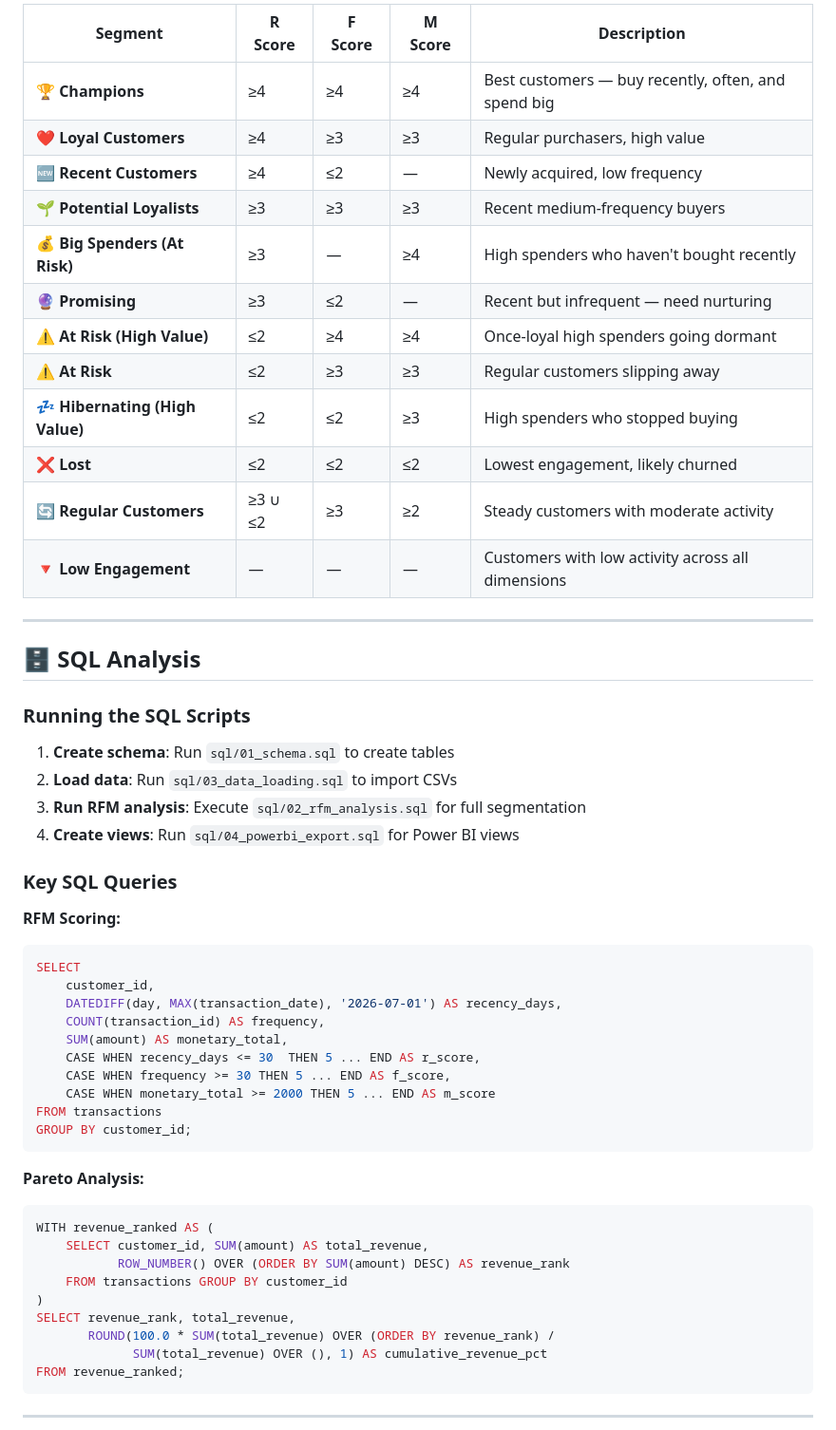
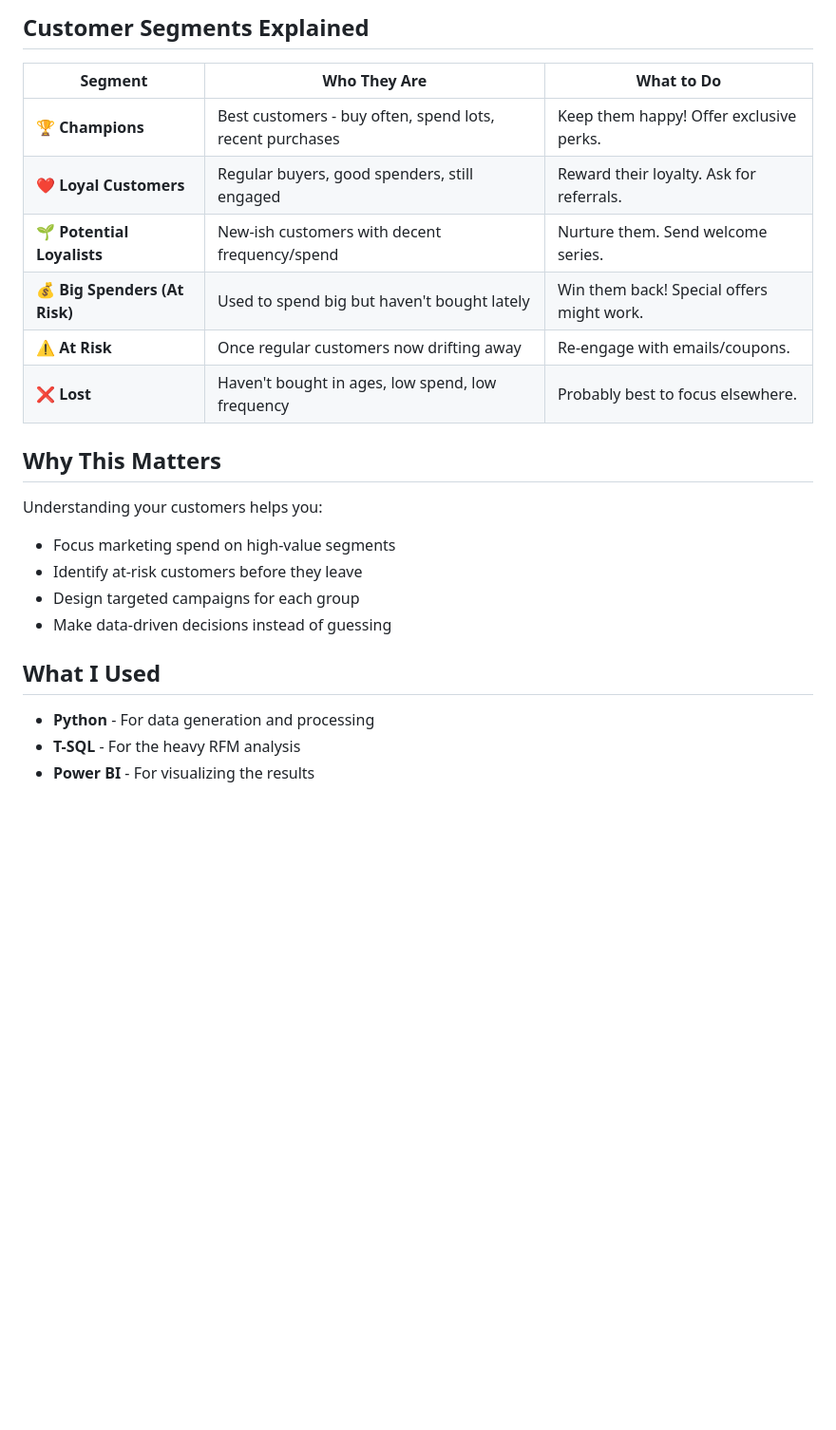
Before and after one commit to hithesh-20/Customer-Segmentation-, a Markdown page: README.md, the part around one of its changes. Shown at 95% size. Rendered like a GitHub page; blank space fills up the shorter version.

````diff
--- a/README.md
+++ b/README.md
@@ -73,58 +69,26 @@ Customer Segmentation/
 
-| Segment | R Score | F Score | M Score | Description |
-|---------|---------|---------|---------|-------------|
-| 🏆 **Champions** | ≥4 | ≥4 | ≥4 | Best customers — buy recently, often, and spend big |
-| ❤️ **Loyal Customers** | ≥4 | ≥3 | ≥3 | Regular purchasers, high value |
-| 🆕 **Recent Customers** | ≥4 | ≤2 | — | Newly acquired, low frequency |
-| 🌱 **Potential Loyalists** | ≥3 | ≥3 | ≥3 | Recent medium-frequency buyers |
-| 💰 **Big Spenders (At Risk)** | ≥3 | — | ≥4 | High spenders who haven't bought recently |
-| 🔮 **Promising** | ≥3 | ≤2 | — | Recent but infrequent — need nurturing |
-| ⚠️ **At Risk (High Value)** | ≤2 | ≥4 | ≥4 | Once-loyal high spenders going dormant |
-| ⚠️ **At Risk** | ≤2 | ≥3 | ≥3 | Regular customers slipping away |
-| 💤 **Hibernating (High Value)** | ≤2 | ≤2 | ≥3 | High spenders who stopped buying |
-| ❌ **Lost** | ≤2 | ≤2 | ≤2 | Lowest engagement, likely churned |
-| 🔄 **Regular Customers** | ≥3 ∪ ≤2 | ≥3 | ≥2 | Steady customers with moderate activity |
-| 🔻 **Low Engagement** | — | — | — | Customers with low activity across all dimensions |
+## Customer Segments Explained
 
----
+| Segment | Who They Are | What to Do |
+|---------|-------------|------------|
+| 🏆 **Champions** | Best customers - buy often, spend lots, recent purchases | Keep them happy! Offer exclusive perks. |
+| ❤️ **Loyal Customers** | Regular buyers, good spenders, still engaged | Reward their loyalty. Ask for referrals. |
+| 🌱 **Potential Loyalists** | New-ish customers with decent frequency/spend | Nurture them. Send welcome series. |
+| 💰 **Big Spenders (At Risk)** | Used to spend big but haven't bought lately | Win them back! Special offers might work. |
+| ⚠️ **At Risk** | Once regular customers now drifting away | Re-engage with emails/coupons. |
+| ❌ **Lost** | Haven't bought in ages, low spend, low frequency | Probably best to focus elsewhere. |
 
-## 🗄️ SQL Analysis
+## Why This Matters
 
-### Running the SQL Scripts
+Understanding your customers helps you:
+- Focus marketing spend on high-value segments
+- Identify at-risk customers before they leave
+- Design targeted campaigns for each group
+- Make data-driven decisions instead of guessing
 
-1. **Create schema**: Run `sql/01_schema.sql` to create tables
-2. **Load data**: Run `sql/03_data_loading.sql` to import CSVs
-3. **Run RFM analysis**: Execute `sql/02_rfm_analysis.sql` for full segmentation
-4. **Create views**: Run `sql/04_powerbi_export.sql` for Power BI views
+## What I Used
 
-### Key SQL Queries
+- **Python** - For data generation and processing
+- **T-SQL** - For the heavy RFM analysis
+- **Power BI** - For visualizing the results
 
-**RFM Scoring:**
-```sql
-SELECT
-    customer_id,
-    DATEDIFF(day, MAX(transaction_date), '2026-07-01') AS recency_days,
-    COUNT(transaction_id) AS frequency,
-    SUM(amount) AS monetary_total,
-    CASE WHEN recency_days <= 30  THEN 5 ... END AS r_score,
-    CASE WHEN frequency >= 30 THEN 5 ... END AS f_score,
-    CASE WHEN monetary_total >= 2000 THEN 5 ... END AS m_score
-FROM transactions
-GROUP BY customer_id;
-```
-
-**Pareto Analysis:**
-```sql
-WITH revenue_ranked AS (
-    SELECT customer_id, SUM(amount) AS total_revenue,
-           ROW_NUMBER() OVER (ORDER BY SUM(amount) DESC) AS revenue_rank
-    FROM transactions GROUP BY customer_id
-)
-SELECT revenue_rank, total_revenue,
-       ROUND(100.0 * SUM(total_revenue) OVER (ORDER BY revenue_rank) /
-             SUM(total_revenue) OVER (), 1) AS cumulative_revenue_pct
-FROM revenue_ranked;
-```
-
----
-
````
Also changed, not shown: other parts of README.md (+46 -141 lines).
